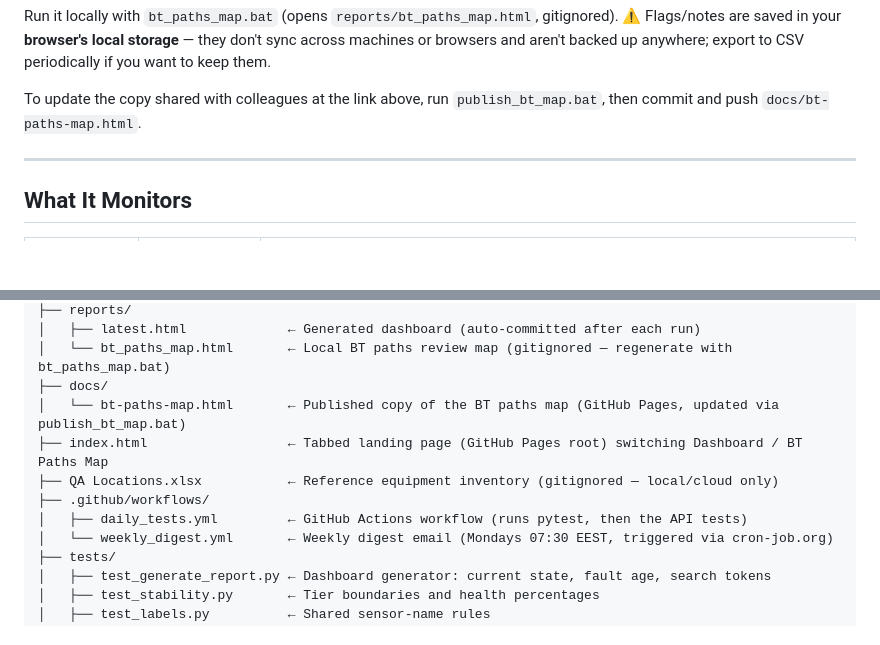
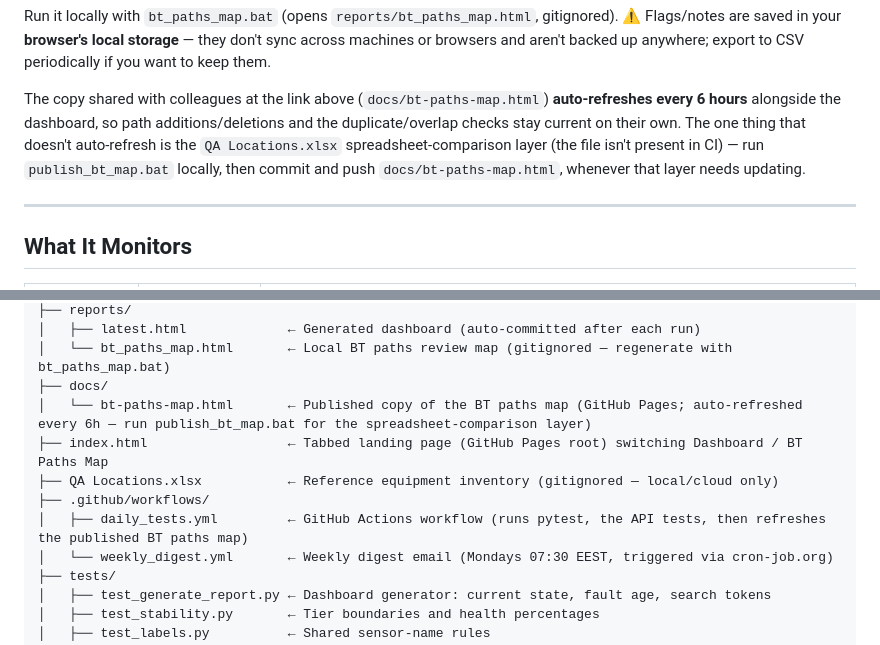
Before and after one commit to atsiakkaris/traffic-control-room, a Markdown page: README.md, 2 parts joined by grey strips. Rendered like a GitHub page; blank space fills up the shorter version.

Commit message:
docs: update README/ARCHITECTURE for BT map auto-publish and crash-safe run inserts
Co-Authored-By: Claude Sonnet 5 <noreply@anthropic.com>

```diff
--- a/README.md
+++ b/README.md
@@ -36,8 +36,13 @@ gitignored). ⚠️ Flags/notes are saved in your **browser's local storage**
 they don't sync across machines or browsers and aren't backed up anywhere;
 export to CSV periodically if you want to keep them.
 
-To update the copy shared with colleagues at the link above, run
-`publish_bt_map.bat`, then commit and push `docs/bt-paths-map.html`.
+The copy shared with colleagues at the link above (`docs/bt-paths-map.html`)
+**auto-refreshes every 6 hours** alongside the dashboard, so path
+additions/deletions and the duplicate/overlap checks stay current on their
+own. The one thing that doesn't auto-refresh is the `QA Locations.xlsx`
+spreadsheet-comparison layer (the file isn't present in CI) — run
+`publish_bt_map.bat` locally, then commit and push `docs/bt-paths-map.html`,
+whenever that layer needs updating.
 
 ---
 
@@ -186,11 +191,11 @@ A **weekly digest email** is sent every Monday at 07:30 Cyprus time (EEST). It s
 │   ├── latest.html             ← Generated dashboard (auto-committed after each run)
 │   └── bt_paths_map.html       ← Local BT paths review map (gitignored — regenerate with bt_paths_map.bat)
 ├── docs/
-│   └── bt-paths-map.html       ← Published copy of the BT paths map (GitHub Pages, updated via publish_bt_map.bat)
+│   └── bt-paths-map.html       ← Published copy of the BT paths map (GitHub Pages; auto-refreshed every 6h — run publish_bt_map.bat for the spreadsheet-comparison layer)
 ├── index.html                  ← Tabbed landing page (GitHub Pages root) switching Dashboard / BT Paths Map
 ├── QA Locations.xlsx           ← Reference equipment inventory (gitignored — local/cloud only)
 ├── .github/workflows/
-│   ├── daily_tests.yml         ← GitHub Actions workflow (runs pytest, then the API tests)
+│   ├── daily_tests.yml         ← GitHub Actions workflow (runs pytest, the API tests, then refreshes the published BT paths map)
 │   └── weekly_digest.yml       ← Weekly digest email (Mondays 07:30 EEST, triggered via cron-job.org)
 ├── tests/
 │   ├── test_generate_report.py ← Dashboard generator: current state, fault age, search tokens
```
Also changed, not shown: ARCHITECTURE.md (+40 -16 lines).
